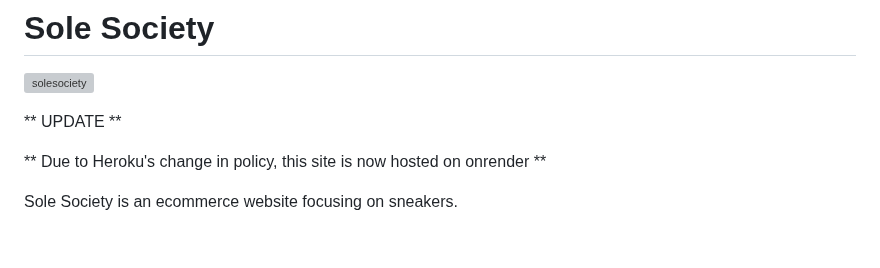
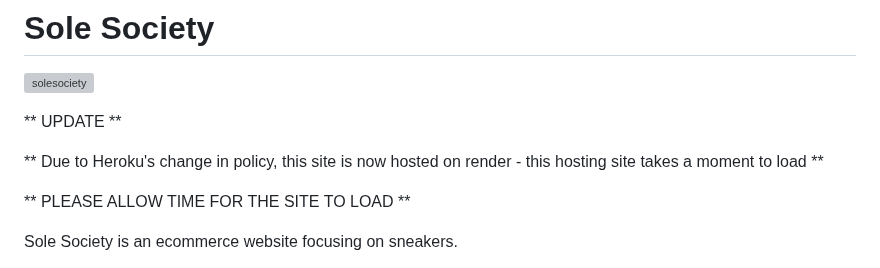
Before and after one commit to nadsbuhdha/portfolio-project-5, a Markdown page: README.md, the part around the change. Drawn GitHub-style; blank space fills up the shorter version; grey boxes are pictures that could not be loaded.

```diff
--- a/README.md
+++ b/README.md
@@ -4,7 +4,9 @@
 
 ** UPDATE **
 
-** Due to Heroku's change in policy, this site is now hosted on onrender **
+** Due to Heroku's change in policy, this site is now hosted on render - this hosting site takes a moment to load **
+
+** PLEASE ALLOW TIME FOR THE SITE TO LOAD **
 
 Sole Society is an ecommerce website focusing on sneakers.
 
```
